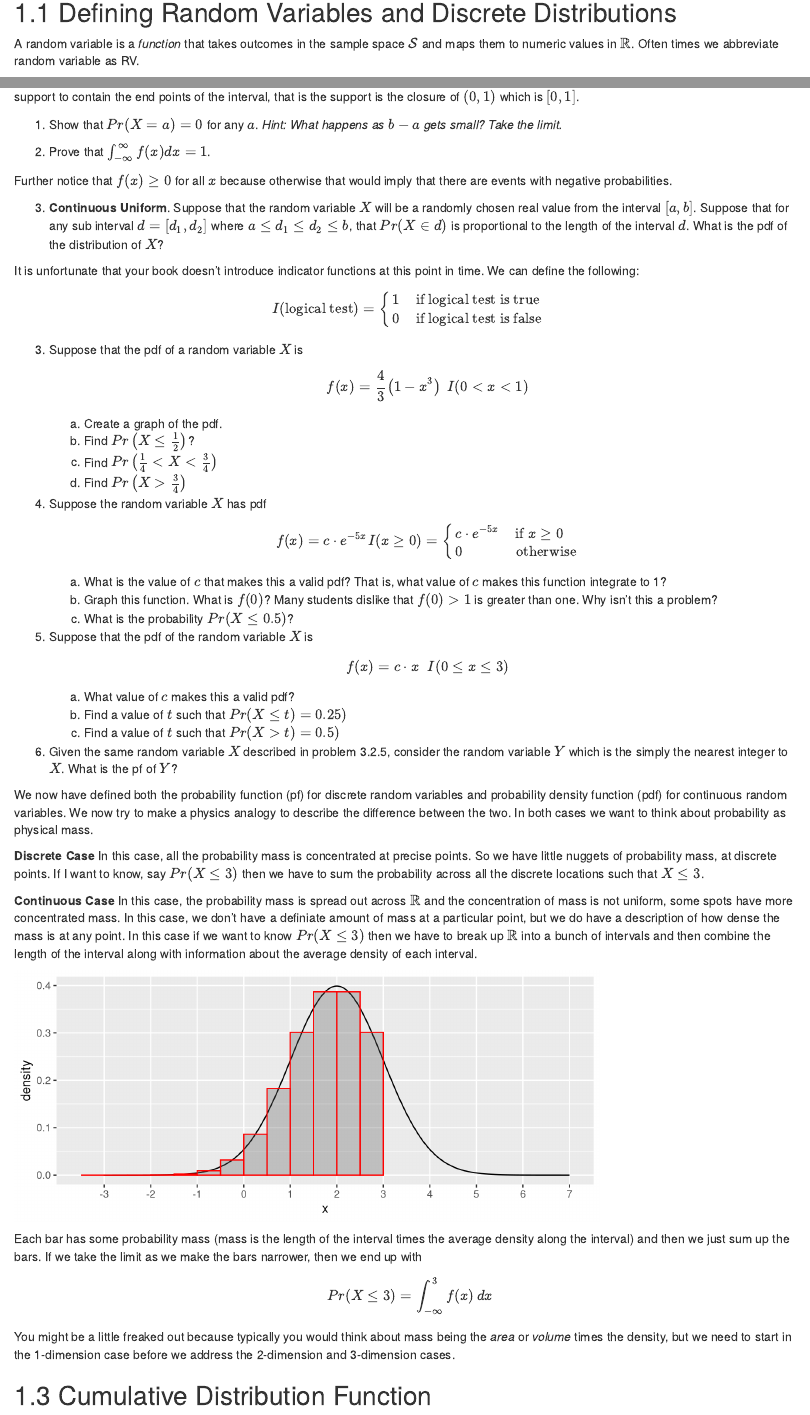
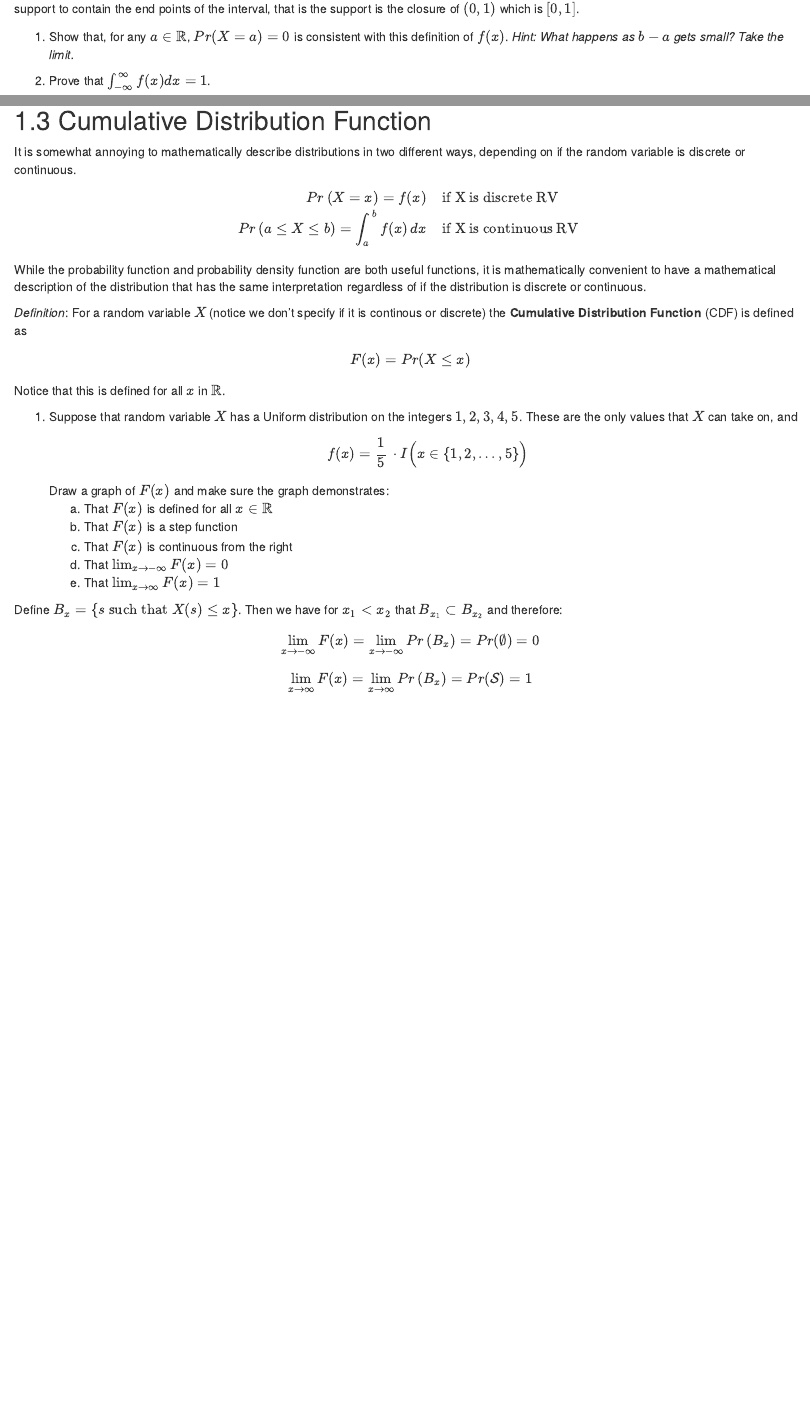
Before and after one commit to dereksonderegger/473, an R Markdown document (03_Random_Variables.Rmd): the page in a window 1100 px wide, from 80 px down before the commit and from 2210 px down after it, and a second part further down, joined at a grey line. Rendered offline with R 4.5, knitr and Pandoc, with nearby package versions; drawn as R Markdown's standard HTML page in place of the format the file asks for.

Commit message:
Starting on 3.3

```diff
--- a/03_Random_Variables.Rmd
+++ b/03_Random_Variables.Rmd
@@ -84,7 +84,7 @@ $$Pr( a \le X \le b) = \int_a^b f(x) dx$$
 
 We further define the support of the distribution as the closure of the set ${x: f(x)>0}$. This is the second time we've defined the support as the _closure_ of the set.  In the discrete case, it didn't really matter, but here it does. If we define the pdf on the set $[0,1]$ versus $(0,1)$, we want the support to contain the end points of the interval, that is the support is the closure of $(0,1)$ which is $[0,1]$.
 
-1. Show that $Pr( X = a ) = 0$ for any $a$.  _Hint: What happens as $b-a$ gets small?  Take the limit._
+1. Show that, for any $a\in\mathbb{R}$, $Pr( X = a ) = 0$ is consistent with this definition of $f(x)$.  _Hint: What happens as $b-a$ gets small?  Take the limit._
 
 2. Prove that $\int_{-\infty}^\infty f(x) dx = 1$.
 
@@ -147,3 +147,27 @@ You might be a little freaked out because typically you would think about mass b
 
 
 ## Cumulative Distribution Function
+
+It is somewhat annoying to mathematically describe distributions in two different ways, depending on if the random variable is discrete or continuous.
+
+$$\begin{aligned}
+  Pr \left( X=x \right) = f(x) \;\;\; & \textrm{ if X is discrete RV } \\
+  Pr \left(a \le X \le b\right) = \int_a^b f(x)\,dx \;\;\; & \textrm{ if X is continuous RV }
+  \end{aligned}$$
+
+While the probability function and probability density function are both useful functions, it is mathematically convenient to have a mathematical description of the distribution that has the same interpretation regardless of if the distribution is discrete or continuous.
+
+_Definition_: For a random variable $X$ (notice we don't specify if it is continous or discrete) the **Cumulative Distribution Function** (CDF) is defined as
+$$F(x) = Pr( X \le x )$$
+Notice that this is defined for all $x$ in $\mathbb{R}$.
+
+1. Suppose that random variable $X$ has a Uniform distribution on the integers $1,2,3,4,5$. These are the only values that $X$ can take on, and $$f(x) = \frac{1}{5} \, \cdot I\Big(x \in \{1,2,\dots,5\}\Big)$$ Draw a graph of $F(x)$ and make sure the graph demonstrates:
+    a) That $F(x)$ is defined for all $x \in \mathbb{R}$
+    b) That $F(x)$ is a step function
+    c) That $F(x)$ is continuous from the right
+    d) That $\lim_{x\to -\infty} F(x) = 0$
+    e) That $\lim_{x\to \infty} F(x) = 1$
+
+Define $B_x = \left\{s \textrm{ such that } X(s) \le x\right\}$. Then we have for $x_1 < x_2$ that $B_{x_1} \subset B_{x_2}$ and therefore:
+$$\lim_{x\to -\infty} F(x) = \lim_{x\to -\infty} Pr\left( B_{x} \right) = Pr( \emptyset ) = 0$$
+$$\lim_{x\to  \infty} F(x) = \lim_{x\to  \infty} Pr\left( B_{x} \right) = Pr( \mathcal{S} ) = 1$$
```
Also changed, not shown: docs/search_index.json, 6 other files.
